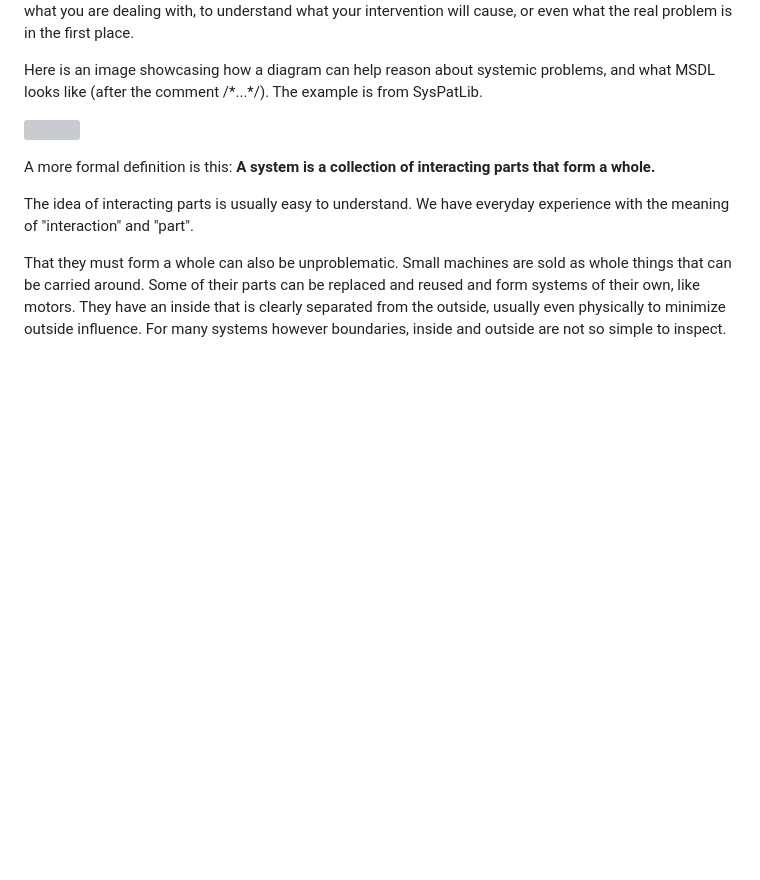
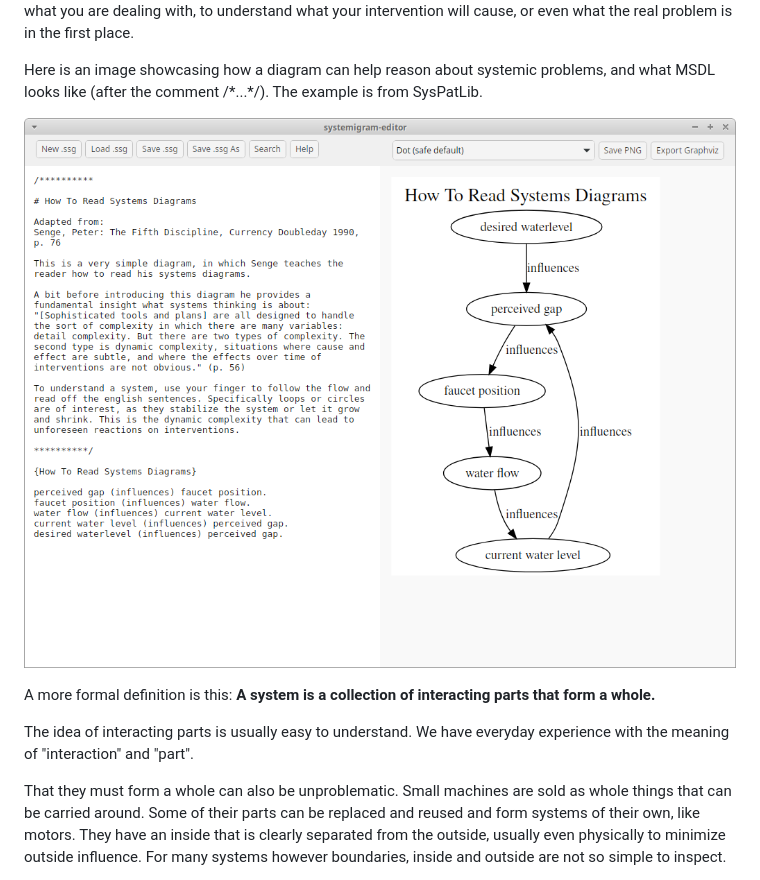
Before and after one commit to stefankober/minimal-systemigram-description-language, a Markdown page: README.md, the part around the change. Drawn GitHub-style; blank space fills up the shorter version; grey boxes are pictures that could not be loaded.

Commit message:
corrected image link

```diff
--- a/README.md
+++ b/README.md
@@ -27,7 +27,7 @@ And that is why you need systems thinking. To understand the often complex and f
 
 Here is an image showcasing how a diagram can help reason about systemic problems, and what MSDL looks like (after the comment /\*...\*/). The example is from SysPatLib.
 
-![](/home/kober/2025/Systemigrams/msdl/images/example.png)
+![](images/example.png)
 
 A more formal definition is this: **A system is a collection of interacting parts that form a whole.**
 
```
